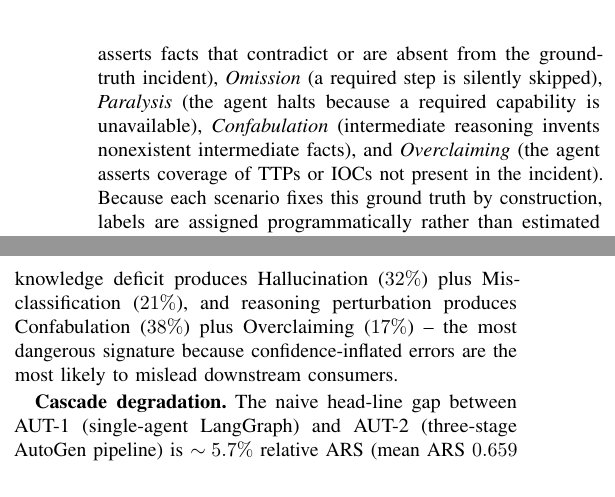
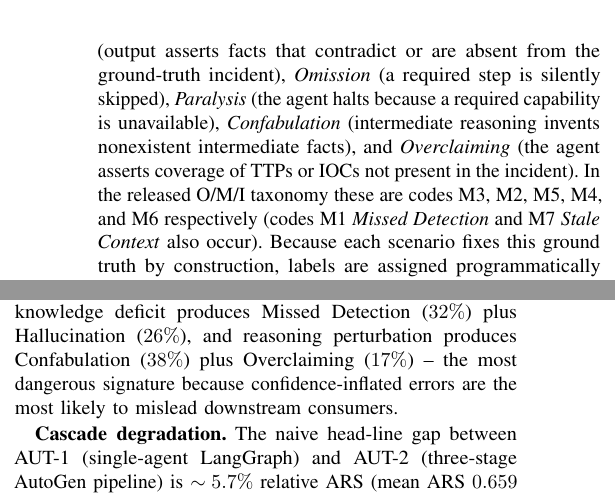
Before and after one commit to IntelEyes/ARES-Framework, a LaTeX paper (ISAIA_2026/main.tex, which reads ISAIA_2026/sections/05_experimental.tex): two parts of the columns of page 5 of 6, joined at a grey line, cut so that both start at the same text. Compiled offline with pdfLaTeX.

Commit message:
fix(isaia): correct Sec V taxonomy claims against released O/M/I codes
Audit of Section V against ares_bench/shared/taxonomy.py and the corpus:
- Knowledge-deficit failure signature was mislabeled. The 32% bucket is
  Missed Detection (M1), not Hallucination; true Hallucinated (M3) is 26%.
  'Misclassification (21%)' matched no manifestation bucket and is removed.
  Now: 'Missed Detection (32%) plus Hallucination (26%)' (corpus-verified).
- Added the mapping from the paper's five manifestation names to the
  released taxonomy codes (M3/M2/M5/M4/M6), noting M1/M7 also occur, so the
  prose and the public corpus labels agree.
- safk_corpus/README.md: the 'hallucinated' flag is an independent binary
  (119 positives = 11.9%, spread across all codes), not the 'M1 manifestation'
  it claimed (M1 is Missed Detection).
Rebuilds main.pdf (held to 6 pages) and the source zip.

Co-Authored-By: Claude Opus 4.8 (1M context) <noreply@anthropic.com>

```diff
--- a/ISAIA_2026/sections/05_experimental.tex
+++ b/ISAIA_2026/sections/05_experimental.tex
@@ -36,14 +36,17 @@ released with the testbed so every trace is reproducible from source.
 
 \textbf{Labelling protocol.} Failure modes are first assigned by a
 deterministic rule-based engine that compares each agent output against
-the ATT\&CK-derived ground truth using a fixed codebook. We label five
-manifestations: \textit{Hallucination} (output asserts facts that
+the ATT\&CK-derived ground truth using a fixed codebook. We foreground
+five manifestations: \textit{Hallucination} (output asserts facts that
 contradict or are absent from the ground-truth incident),
 \textit{Omission} (a required step is silently skipped),
 \textit{Paralysis} (the agent halts because a required capability is
 unavailable), \textit{Confabulation} (intermediate reasoning invents
 nonexistent intermediate facts), and \textit{Overclaiming} (the agent
-asserts coverage of TTPs or IOCs not present in the incident). Because
+asserts coverage of TTPs or IOCs not present in the incident). In the
+released O/M/I taxonomy these are codes M3, M2, M5, M4, and M6
+respectively (codes M1 \textit{Missed Detection} and M7 \textit{Stale
+Context} also occur). Because
 each scenario fixes this ground truth by construction, labels are
 assigned programmatically rather than estimated from human annotation,
 and are therefore exact rather than inter-annotator estimates; the full
@@ -118,8 +121,8 @@ dimension is at level $\geq 0.5$ yields diagnostically separable
 manifestation distributions (chi-square test of independence,
 $p < 0.001$): capability deprivation predominantly produces Paralysis
 ($78\%$), skill deficit produces silent Omission ($72\%$), knowledge
-deficit produces Hallucination ($32\%$) plus Misclassification
-($21\%$), and reasoning perturbation produces Confabulation ($38\%$)
+deficit produces Missed Detection ($32\%$) plus Hallucination
+($26\%$), and reasoning perturbation produces Confabulation ($38\%$)
 plus Overclaiming ($17\%$) -- the most dangerous signature because
 confidence-inflated errors are the most likely to mislead downstream
 consumers.
```
Also changed, not shown: ISAIA_2026/main.pdf, safk_corpus/README.md, 1 other file.
